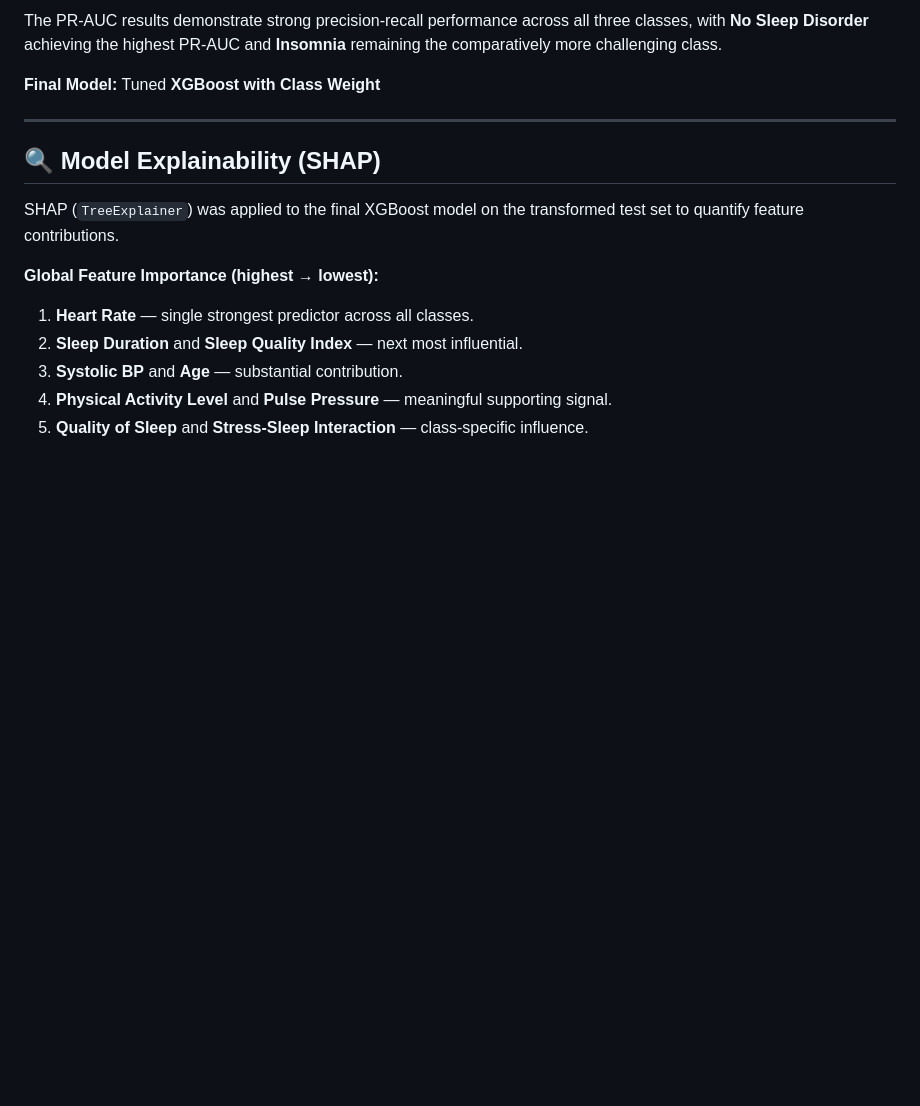
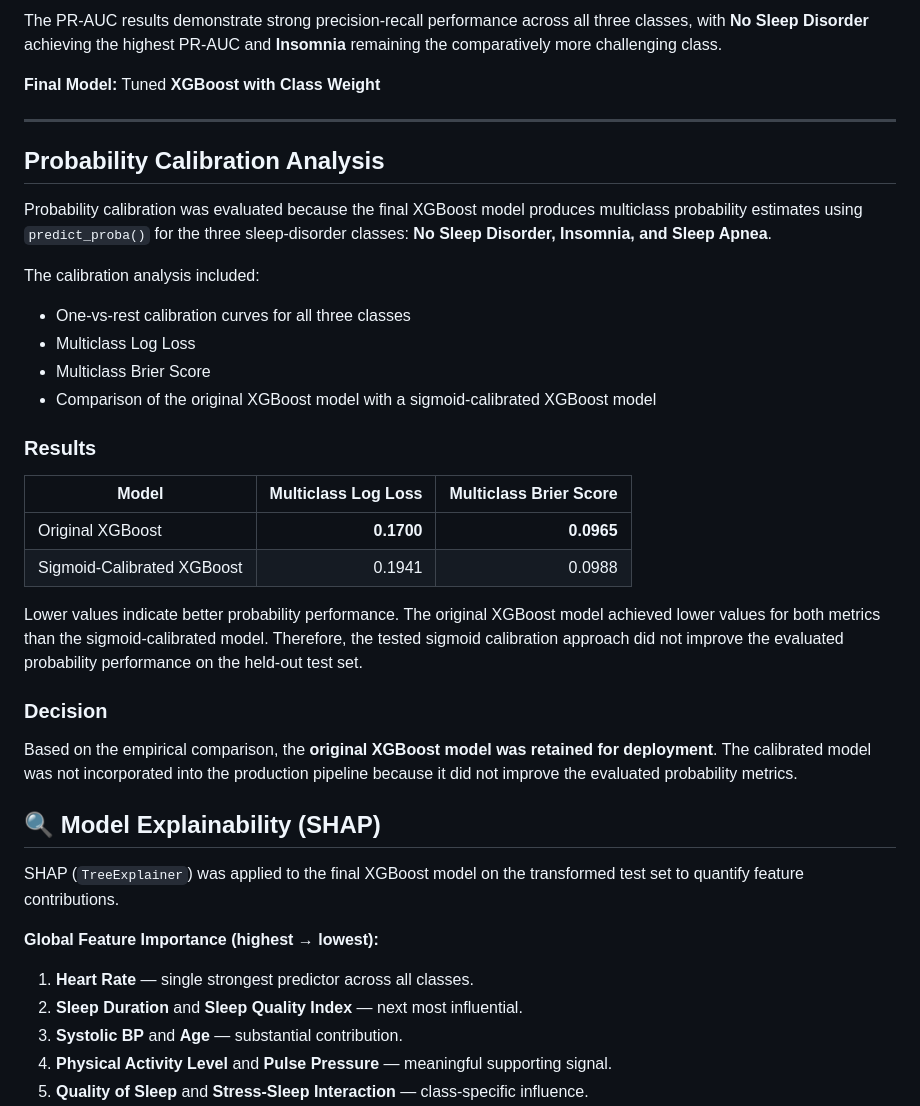
Before and after one commit to rushikesh-kh/Multiclass-Sleep-Disorder-Classification, a Markdown page: README.md, the part around one of its changes. Drawn GitHub-style; blank space fills up the shorter version.

```diff
--- a/README.md
+++ b/README.md
@@ -238,6 +239,32 @@ The PR-AUC results demonstrate strong precision-recall performance across all th
 **Final Model:** Tuned **XGBoost with Class Weight**
 
 ---
+
+## Probability Calibration Analysis
+
+Probability calibration was evaluated because the final XGBoost model produces multiclass probability estimates using `predict_proba()` for the three sleep-disorder classes: **No Sleep Disorder, Insomnia, and Sleep Apnea**.
+
+The calibration analysis included:
+
+- One-vs-rest calibration curves for all three classes
+- Multiclass Log Loss
+- Multiclass Brier Score
+- Comparison of the original XGBoost model with a sigmoid-calibrated XGBoost model
+
+### Results
+
+| Model | Multiclass Log Loss | Multiclass Brier Score |
+|---|---:|---:|
+| Original XGBoost | **0.1700** | **0.0965** |
+| Sigmoid-Calibrated XGBoost | 0.1941 | 0.0988 |
+
+Lower values indicate better probability performance. The original XGBoost model achieved lower values for both metrics than the sigmoid-calibrated model. Therefore, the tested sigmoid calibration approach did not improve the evaluated probability performance on the held-out test set.
+
+
+### Decision
+
+Based on the empirical comparison, the **original XGBoost model was retained for deployment**. The calibrated model was not incorporated into the production pipeline because it did not improve the evaluated probability metrics.
+
 
 ## 🔍 Model Explainability (SHAP)
 
```
Also changed, not shown: other parts of README.md (+1 -0 lines).
